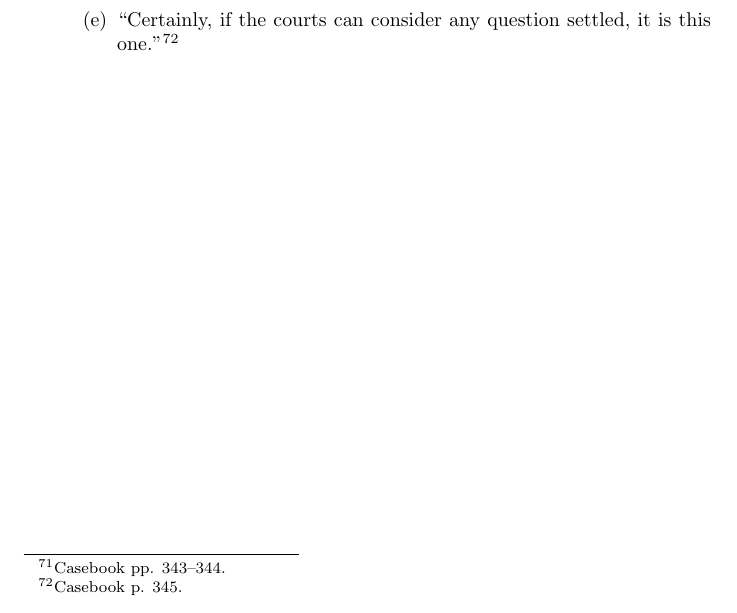
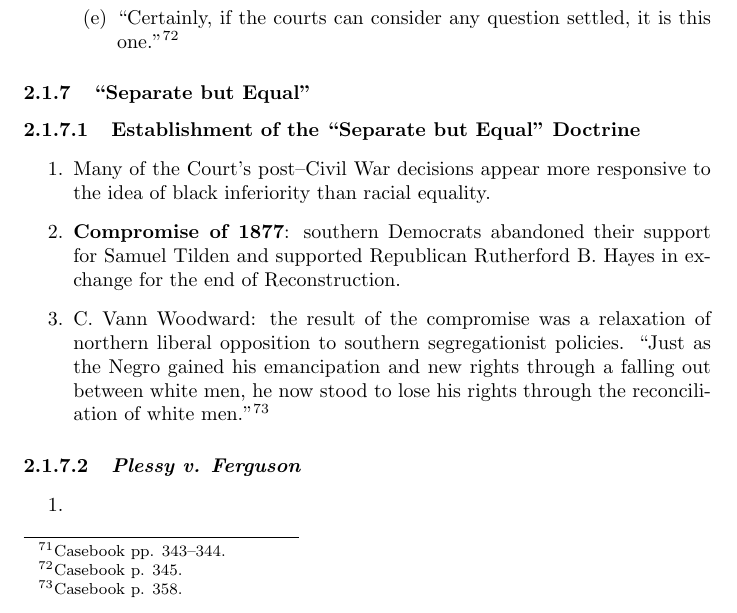
Before and after one commit to morninj/constitutional-law-outline, a LaTeX document (outline.tex, which reads sections/constitutional-crises.tex): part of page 18 of 21, cut so that both start at the same text. Compiled offline with pdfLaTeX.

Commit message:
Outline through establishment of separate but equal

```diff
--- a/sections/constitutional-crises.tex
+++ b/sections/constitutional-crises.tex
@@ -362,25 +362,34 @@ Order}
 
 % \subsubsection{The Private Sphere and State Action}
 %
-% \paragraph{Establishment of the ``Separate but Equal'' Doctrine}
-%
-% \begin{enumerate}
-%     \item % TODO 357-58
-% \end{enumerate}
-%
 % \paragraph{\emph{The Civil Rights Cases}}
 %
 % \begin{enumerate}
 %     \item % TODO 373-85
 % \end{enumerate}
 %
-% \subsubsection{``Separate but Equal''}
-%
-% \paragraph{\emph{Plessy v. Ferguson}}
-%
-% \begin{enumerate}
-%     \item % TODO 359-69
-% \end{enumerate}
+\subsubsection{``Separate but Equal''}
+
+\paragraph{Establishment of the ``Separate but Equal'' Doctrine}
+
+\begin{enumerate}
+    \item Many of the Court's post--Civil War decisions appear more
+    responsive to the idea of black inferiority than racial equality.
+    \item \textbf{Compromise of 1877}: southern Democrats abandoned their
+    support for Samuel Tilden and supported Republican Rutherford B. Hayes in
+    exchange for the end of Reconstruction.
+    \item C. Vann Woodward: the result of the compromise was a relaxation of
+    northern liberal opposition to southern segregationist policies. ``Just as
+    the Negro gained his emancipation and new rights through a falling out
+    between white men, he now stood to lose his rights through the
+    reconciliation of white men.''\footnote{Casebook p. 358.}
+\end{enumerate}
+
+\paragraph{\emph{Plessy v. Ferguson}}
+
+\begin{enumerate}
+    \item % TODO 359-69
+\end{enumerate}
 %
 % \paragraph{The Spirit of \emph{Plessy}}
 %
```
